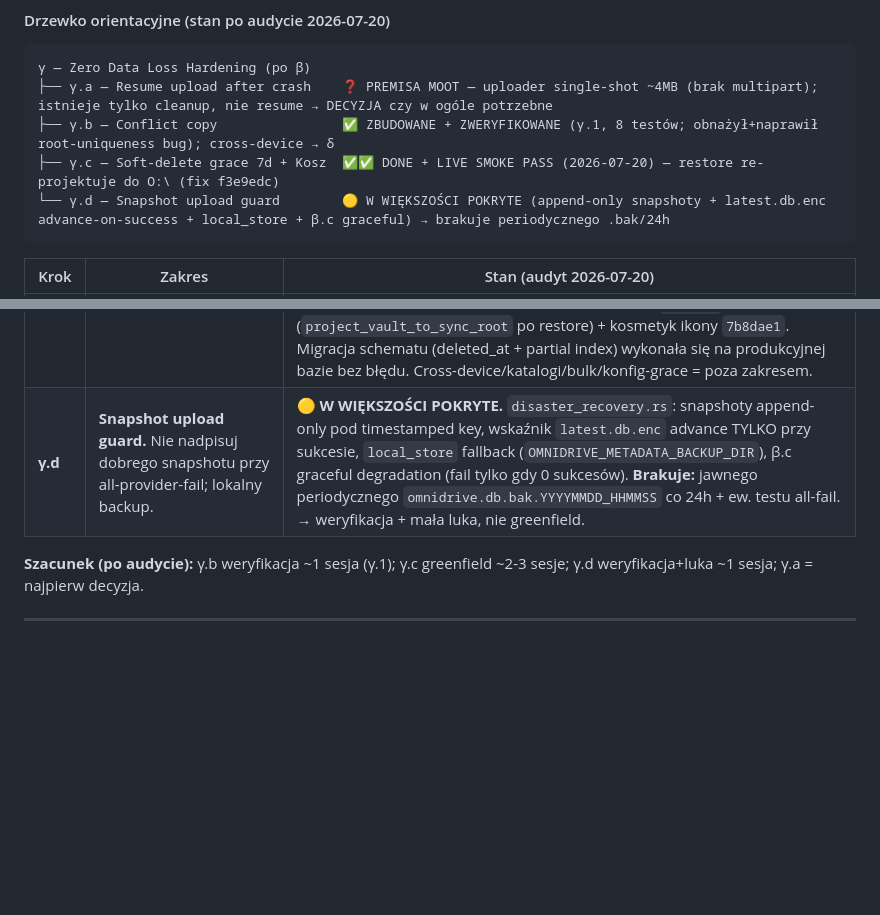
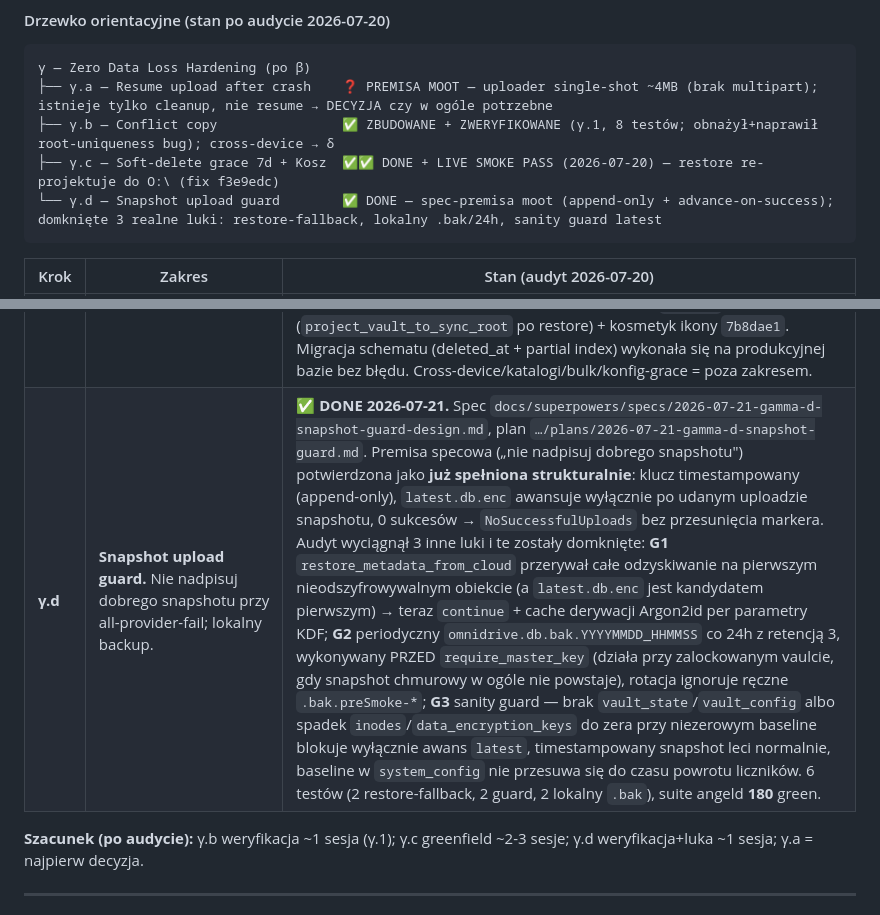
Before and after one commit to PrzemekNiec/omnidrive, a Markdown page: STATUS.md, 2 parts joined by grey strips. GitHub-like rendering; blank space fills up the shorter version.

Commit message:
docs(status): γ.d snapshot upload guard DONE

````diff
--- a/STATUS.md
+++ b/STATUS.md
@@ -705,7 +705,7 @@ v0.4 → v5.0 → v6.0      (◄── = bieżący krok)
 ├── γ.a — Resume upload after crash    ❓ PREMISA MOOT — uploader single-shot ~4MB (brak multipart); istnieje tylko cleanup, nie resume → DECYZJA czy w ogóle potrzebne
 ├── γ.b — Conflict copy                ✅ ZBUDOWANE + ZWERYFIKOWANE (γ.1, 8 testów; obnażył+naprawił root-uniqueness bug); cross-device → δ
 ├── γ.c — Soft-delete grace 7d + Kosz  ✅✅ DONE + LIVE SMOKE PASS (2026-07-20) — restore re-projektuje do O:\ (fix f3e9edc)
-└── γ.d — Snapshot upload guard        🟡 W WIĘKSZOŚCI POKRYTE (append-only snapshoty + latest.db.enc advance-on-success + local_store + β.c graceful) → brakuje periodycznego .bak/24h
+└── γ.d — Snapshot upload guard        ✅ DONE — spec-premisa moot (append-only + advance-on-success); domknięte 3 realne luki: restore-fallback, lokalny .bak/24h, sanity guard latest
 ```
 
 | Krok | Zakres | Stan (audyt 2026-07-20) |
@@ -713,7 +713,7 @@ v0.4 → v5.0 → v6.0      (◄── = bieżący krok)
 | **γ.a** | **Resume upload after crash.** Roadmapa: multipart state w SQLite (`multipart_uploads`), wznów pending parts. | ❓ **PREMISA NIEAKTUALNA.** `uploader.rs` = single-shot PUT packów ~4MB (BEZ multipart). Istnieje tylko `cleanup_stale_multipart_uploads` (abort porzuconych przy starcie, `onboarding.rs`), NIE resume. Crash mid-upload → niezuploadowane packi zostają w spool → retry przez upload worker. **Do decyzji: czy γ.a jako specowane jest w ogóle potrzebne**, czy spool+retry już spełnia intencję. |
 | **γ.b** ✅ | **Conflict copy.** 2-device → 2 revisions materialized w O:\. | ✅ **ZBUDOWANE + ZWERYFIKOWANE (γ.1 2026-07-20).** `watcher.rs:424` → `packer.pack_file_with_expected_parent` → `db::classify_revision_lineage` (4-way) → `materialize_conflict_copy_from_revision` → `conflict_events` → surface `list_recent_conflicts` (Multi-Device tab). **8 testów** (4 lineage + 2 materializacja + 1 root-uniqueness + 1 packer wiring), commity `9b53132`/`65b2eb9`/`5e97700`. **🐛 Test obnażył realny bug** (dezambiguacja nazwy kopii martwa w root vaulta — SQLite NULL≠NULL w `UNIQUE(parent_id,name)`) → **naprawiony** expression unique index `COALESCE(parent_id,-1),name` (`65b2eb9`, additive, bez zmiany modelu; egzekwuje też root uniqueness dla WSZYSTKICH plików). Suite angeld **167** green. Cross-device (2 fizyczne urządzenia) = Faza δ (β.b roster-merge-only nie aplikuje rewizji plików). |
 | **γ.c** ✅ | **Soft-delete grace period.** `inodes.deleted_at` + grace 7 dni + UI „Kosz". Twardy delete po grace. | ✅ **KOD DONE 2026-07-20.** Spec `docs/superpowers/specs/2026-07-20-gamma-soft-delete-design.md`, plan `…/plans/2026-07-20-gamma-soft-delete.md`. In-place `inodes.deleted_at`, oba triggery (watcher `handle_deleted_path` + API `delete_file` → `soft_delete_inode`), listowania/resolve filtrują `deleted_at IS NULL` (raw-by-id niefiltrowany), Kosz queries (list/restore z disambiguacją/expired), sweeper 1h w main.rs, API `/api/trash` (list/restore/purge, ACL Member), widok Kosz w SPA (lista wierszy, badge dni, empty state). **🐛 Test obnażył interakcję z γ.1 indexem** (liczył soft-deleted → blokował nowy plik o tej samej nazwie) → fix **partial index** `WHERE deleted_at IS NULL`. 8 testów (schema/soft-delete/blast-radius/Kosz-queries/sweeper), suite angeld **174** green, commity `2dfbff5..7b8dae1`. **✅✅ LIVE SMOKE PASS 2026-07-20** (Lenovo, real vault): delete w Eksploratorze → `watcher soft-deleted inode` → widoczny w Koszu z badge → Przywróć czyści `deleted_at` + **re-projektuje plik do O:\** (fizycznie potwierdzone). Smoke wykrył lukę re-projekcji → fix `f3e9edc` (`project_vault_to_sync_root` po restore) + kosmetyk ikony `7b8dae1`. Migracja schematu (deleted_at + partial index) wykonała się na produkcyjnej bazie bez błędu. Cross-device/katalogi/bulk/konfig-grace = poza zakresem. |
-| **γ.d** | **Snapshot upload guard.** Nie nadpisuj dobrego snapshotu przy all-provider-fail; lokalny backup. | 🟡 **W WIĘKSZOŚCI POKRYTE.** `disaster_recovery.rs`: snapshoty append-only pod timestamped key, wskaźnik `latest.db.enc` advance TYLKO przy sukcesie, `local_store` fallback (`OMNIDRIVE_METADATA_BACKUP_DIR`), β.c graceful degradation (fail tylko gdy 0 sukcesów). **Brakuje:** jawnego periodycznego `omnidrive.db.bak.YYYYMMDD_HHMMSS` co 24h + ew. testu all-fail. → weryfikacja + mała luka, nie greenfield. |
+| **γ.d** | **Snapshot upload guard.** Nie nadpisuj dobrego snapshotu przy all-provider-fail; lokalny backup. | ✅ **DONE 2026-07-21.** Spec `docs/superpowers/specs/2026-07-21-gamma-d-snapshot-guard-design.md`, plan `…/plans/2026-07-21-gamma-d-snapshot-guard.md`. Premisa specowa („nie nadpisuj dobrego snapshotu") potwierdzona jako **już spełniona strukturalnie**: klucz timestampowany (append-only), `latest.db.enc` awansuje wyłącznie po udanym uploadzie snapshotu, 0 sukcesów → `NoSuccessfulUploads` bez przesunięcia markera. Audyt wyciągnął 3 inne luki i te zostały domknięte: **G1** `restore_metadata_from_cloud` przerywał całe odzyskiwanie na pierwszym nieodszyfrowywalnym obiekcie (a `latest.db.enc` jest kandydatem pierwszym) → teraz `continue` + cache derywacji Argon2id per parametry KDF; **G2** periodyczny `omnidrive.db.bak.YYYYMMDD_HHMMSS` co 24h z retencją 3, wykonywany PRZED `require_master_key` (działa przy zalockowanym vaulcie, gdy snapshot chmurowy w ogóle nie powstaje), rotacja ignoruje ręczne `.bak.preSmoke-*`; **G3** sanity guard — brak `vault_state`/`vault_config` albo spadek `inodes`/`data_encryption_keys` do zera przy niezerowym baseline blokuje wyłącznie awans `latest`, timestampowany snapshot leci normalnie, baseline w `system_config` nie przesuwa się do czasu powrotu liczników. 6 testów (2 restore-fallback, 2 guard, 2 lokalny `.bak`), suite angeld **180** green. |
 
 **Szacunek (po audycie):** γ.b weryfikacja ~1 sesja (γ.1); γ.c greenfield ~2-3 sesje; γ.d weryfikacja+luka ~1 sesja; γ.a = najpierw decyzja.
 
````
Also changed, not shown: 1 other file.
